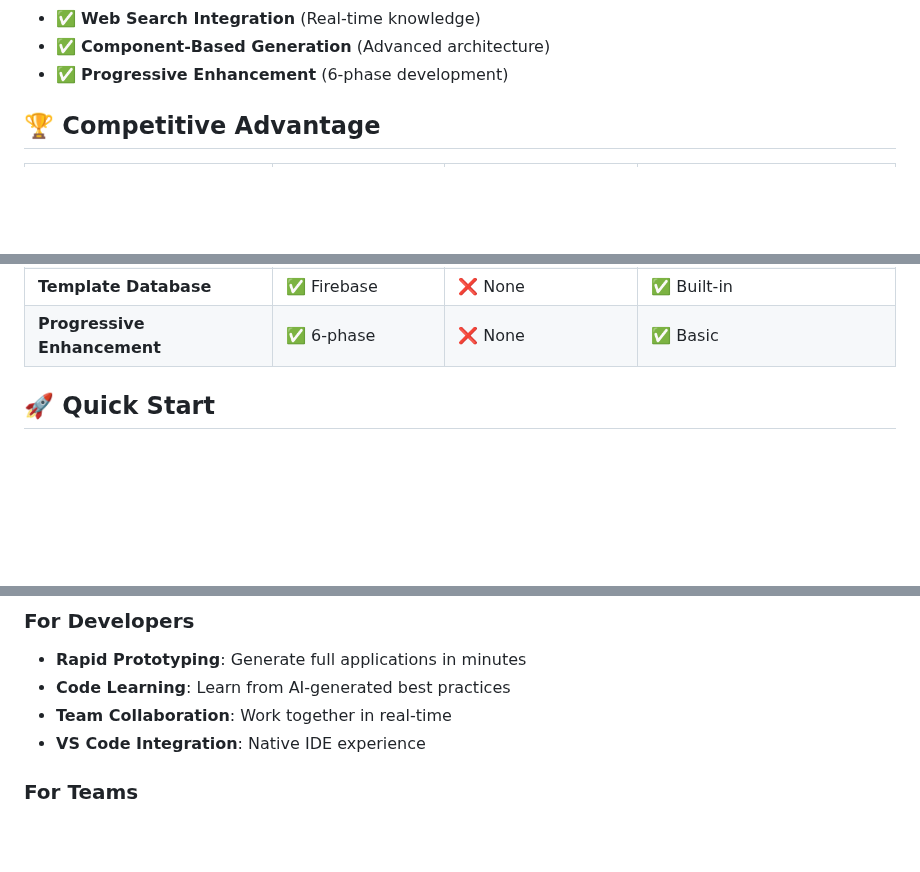
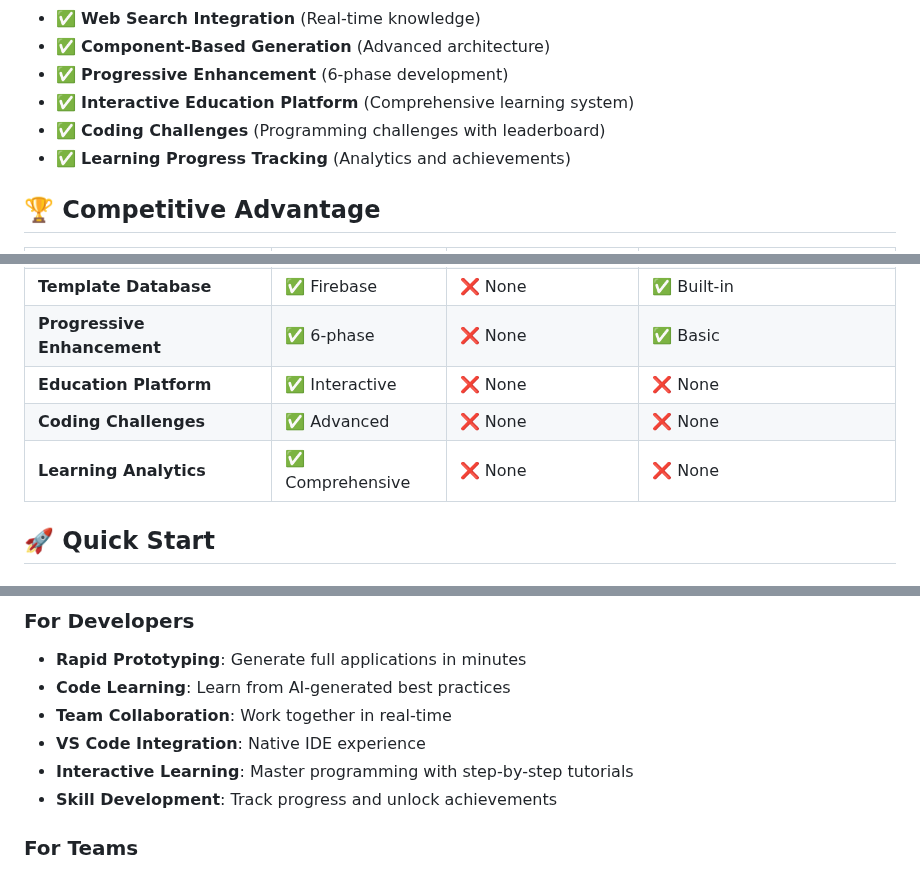
Before and after one commit to ronb12/DreamBuild, a Markdown page: README.md, 3 parts joined by grey strips. Rendered like a GitHub page; blank space fills up the shorter version.

```diff
--- a/README.md
+++ b/README.md
@@ -22,6 +22,9 @@ DreamBuild is the **first AI coding platform** to combine the best of Cursor and
 - ✅ **Web Search Integration** (Real-time knowledge)
 - ✅ **Component-Based Generation** (Advanced architecture)
 - ✅ **Progressive Enhancement** (6-phase development)
+- ✅ **Interactive Education Platform** (Comprehensive learning system)
+- ✅ **Coding Challenges** (Programming challenges with leaderboard)
+- ✅ **Learning Progress Tracking** (Analytics and achievements)
 
 ## 🏆 **Competitive Advantage**
 
@@ -39,6 +42,9 @@ DreamBuild is the **first AI coding platform** to combine the best of Cursor and
 | **Component Generation** | ✅ Advanced | ✅ Basic | ✅ Advanced |
 | **Template Database** | ✅ Firebase | ❌ None | ✅ Built-in |
 | **Progressive Enhancement** | ✅ 6-phase | ❌ None | ✅ Basic |
+| **Education Platform** | ✅ Interactive | ❌ None | ❌ None |
+| **Coding Challenges** | ✅ Advanced | ❌ None | ❌ None |
+| **Learning Analytics** | ✅ Comprehensive | ❌ None | ❌ None |
 
 ## 🚀 **Quick Start**
 
@@ -256,6 +283,8 @@ REACT_APP_AI_MAX_TOKENS=2048
 - **Code Learning**: Learn from AI-generated best practices
 - **Team Collaboration**: Work together in real-time
 - **VS Code Integration**: Native IDE experience
+- **Interactive Learning**: Master programming with step-by-step tutorials
+- **Skill Development**: Track progress and unlock achievements
 
 ### **For Teams**
 - **Real-time Collaboration**: Multi-user development
```
Also changed, not shown: other parts of README.md (+31 -2 lines).
